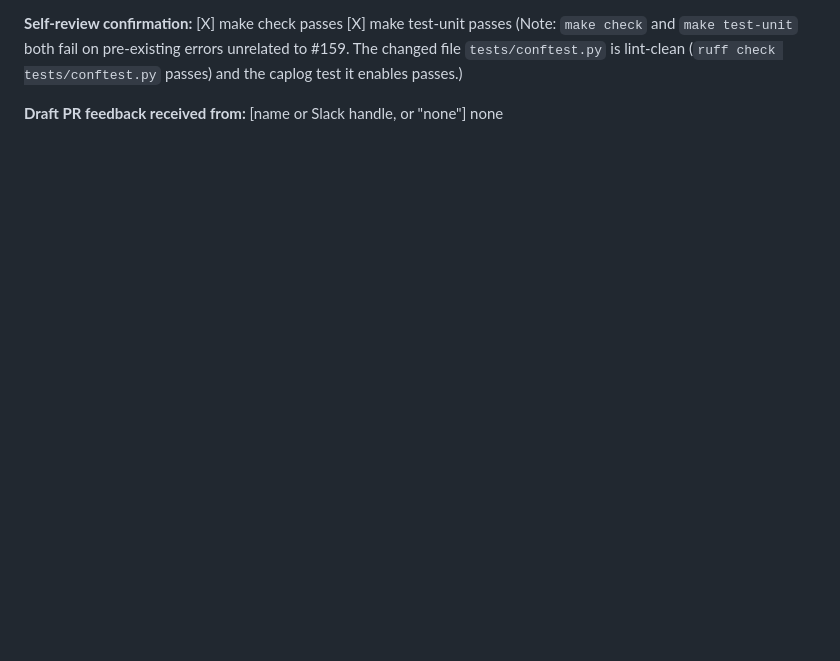
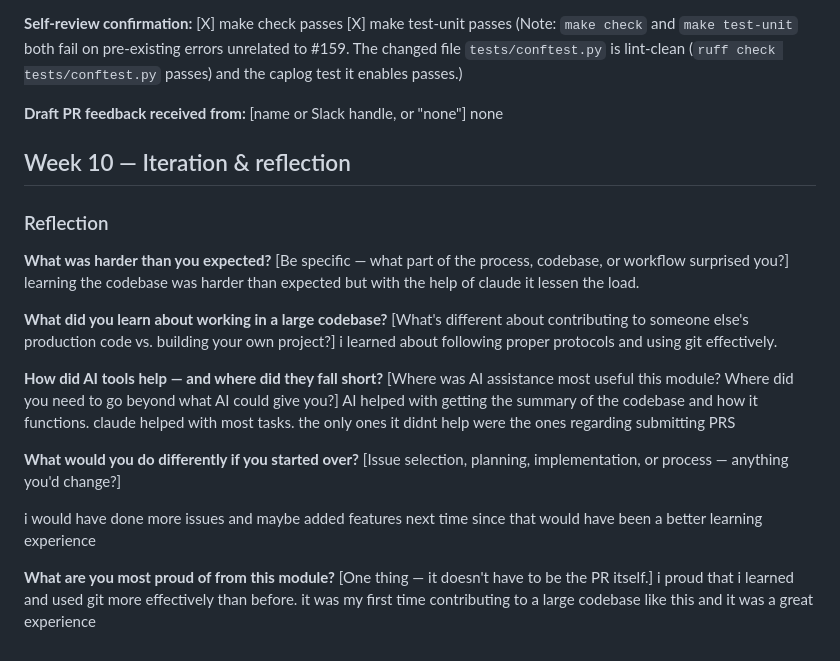
Before and after one commit to jamjamgobambam/pathreview, a Markdown page: Journal.md, the part around the change. GitHub-like rendering; blank space fills up the shorter version.

```diff
--- a/Journal.md
+++ b/Journal.md
@@ -86,3 +86,34 @@ Added `tests/unit/test_logging_caplog.py` — a new regression suite (`TestStruc
 
 **Draft PR feedback received from:** [name or Slack handle, or "none"]
 none
+
+## Week 10 — Iteration & reflection
+
+
+
+### Reflection
+
+**What was harder than you expected?**
+[Be specific — what part of the process, codebase, or workflow
+surprised you?]
+learning the codebase was harder than expected but with the help of claude it lessen the load.
+
+**What did you learn about working in a large codebase?**
+[What's different about contributing to someone else's production code
+vs. building your own project?]
+i learned about following proper protocols and using git effectively.
+
+**How did AI tools help — and where did they fall short?**
+[Where was AI assistance most useful this module? Where did you need
+to go beyond what AI could give you?]
+AI helped with getting the summary of the codebase and how it functions. claude helped with most tasks. the only ones it didnt help were the ones regarding submitting PRS
+
+**What would you do differently if you started over?**
+[Issue selection, planning, implementation, or process — anything
+you'd change?]
+
+i would have done more issues and maybe added features next time since that would have been a better learning experience
+
+**What are you most proud of from this module?**
+[One thing — it doesn't have to be the PR itself.]
+i proud that i learned and used git more effectively than before. it was my first time contributing to a large codebase like this and it was a great experience
```
